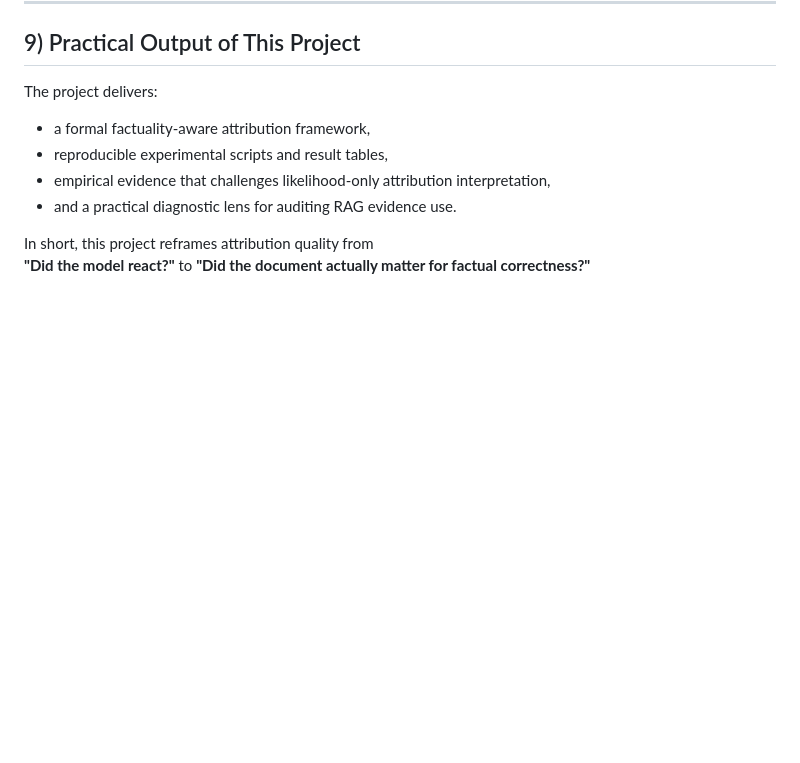
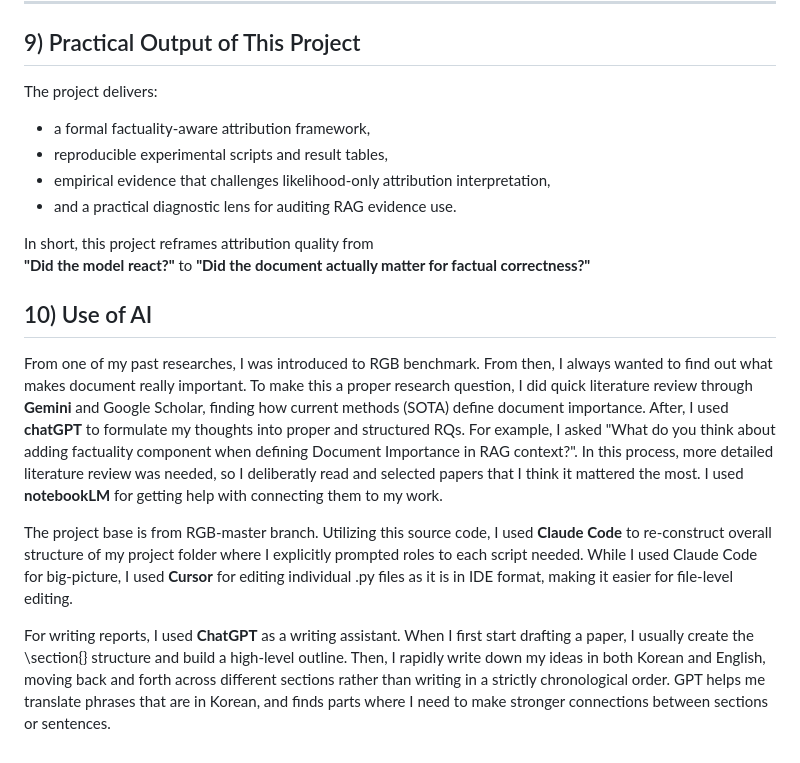
Before and after one commit to Gawonl2/LODO, a Markdown page: README.md, the part around the change. Drawn GitHub-style; blank space fills up the shorter version.

```diff
--- a/README.md
+++ b/README.md
@@ -223,3 +223,14 @@ The project delivers:
 
 In short, this project reframes attribution quality from
 **"Did the model react?"** to **"Did the document actually matter for factual correctness?"**
+
+## 10) Use of AI
+From one of my past researches, I was introduced to RGB benchmark. From then, I always wanted to find out what makes document really important.
+To make this a proper research question, I did quick literature review through **Gemini** and Google Scholar, finding how current methods (SOTA) define document importance.
+After, I used **chatGPT** to formulate my thoughts into proper and structured RQs. For example, I asked "What do you think about adding factuality component when defining Document Importance in RAG context?".
+In this process, more detailed literature review was needed, so I deliberatly read and selected papers that I think it mattered the most. I used **notebookLM** for getting help with connecting them to my work.
+
+The project base is from RGB-master branch. Utilizing this source code, I used **Claude Code** to re-construct overall structure of my project folder where I explicitly prompted roles to each script needed.
+While I used Claude Code for big-picture, I used **Cursor** for editing individual .py files as it is in IDE format, making it easier for file-level editing.
+
+For writing reports, I used **ChatGPT** as a writing assistant. When I first start drafting a paper, I usually create the \section{} structure and build a high-level outline. Then, I rapidly write down my ideas in both Korean and English, moving back and forth across different sections rather than writing in a strictly chronological order. GPT helps me translate phrases that are in Korean, and finds parts where I need to make stronger connections between sections or sentences.
```
